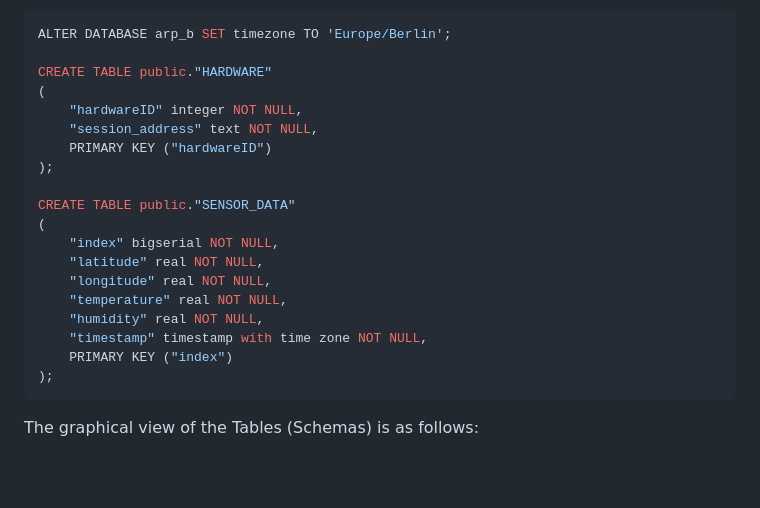
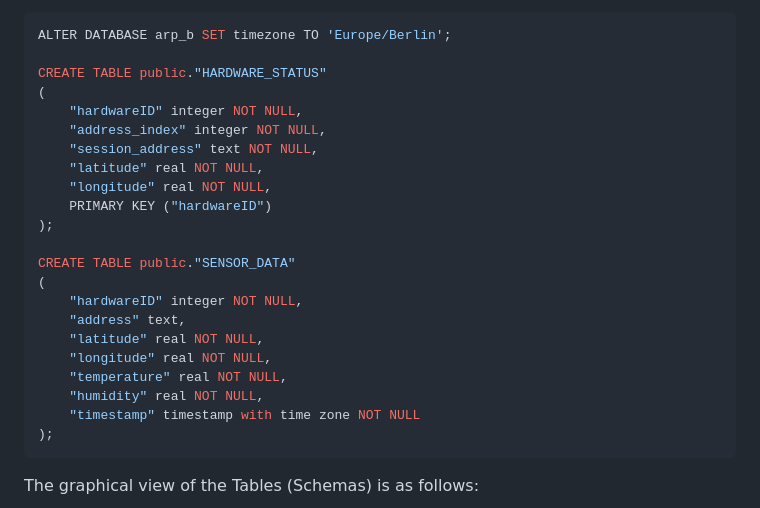
Before and after one commit to yenthusiastic/arp_b, a Markdown page: documentation/database_setup.md, the part around the change printed below. Rendered like a GitHub page; blank space fills up the shorter version.

Commit message:
update documentation for API and DB requirements

````diff
--- a/documentation/database_server.md
+++ b/documentation/database_setup.md
@@ -65,22 +65,25 @@ Using PgAdmin or psql to adjust the timezone and create 2 tables "HARDWARE" and
 ```sql
 ALTER DATABASE arp_b SET timezone TO 'Europe/Berlin';
 
-CREATE TABLE public."HARDWARE"
+CREATE TABLE public."HARDWARE_STATUS"
 (
     "hardwareID" integer NOT NULL,
+    "address_index" integer NOT NULL,
     "session_address" text NOT NULL,
+    "latitude" real NOT NULL,
+    "longitude" real NOT NULL,
     PRIMARY KEY ("hardwareID")
 );
 
 CREATE TABLE public."SENSOR_DATA"
 (
-    "index" bigserial NOT NULL,
+    "hardwareID" integer NOT NULL,
+    "address" text,
     "latitude" real NOT NULL,
     "longitude" real NOT NULL,
     "temperature" real NOT NULL,
     "humidity" real NOT NULL,
-    "timestamp" timestamp with time zone NOT NULL,
-    PRIMARY KEY ("index")
+    "timestamp" timestamp with time zone NOT NULL
 );
 ```
 
````
Also changed, not shown: other parts of documentation/database_setup.md (+1 -1 lines), code/thu/README.md (+1 -1 lines), documentation/API_DB_structure.md (added, +97 -0 lines), documentation/API_python.md (+3 -2 lines), media/db.png (deleted), media/db_new.png (added), 2 other files.
